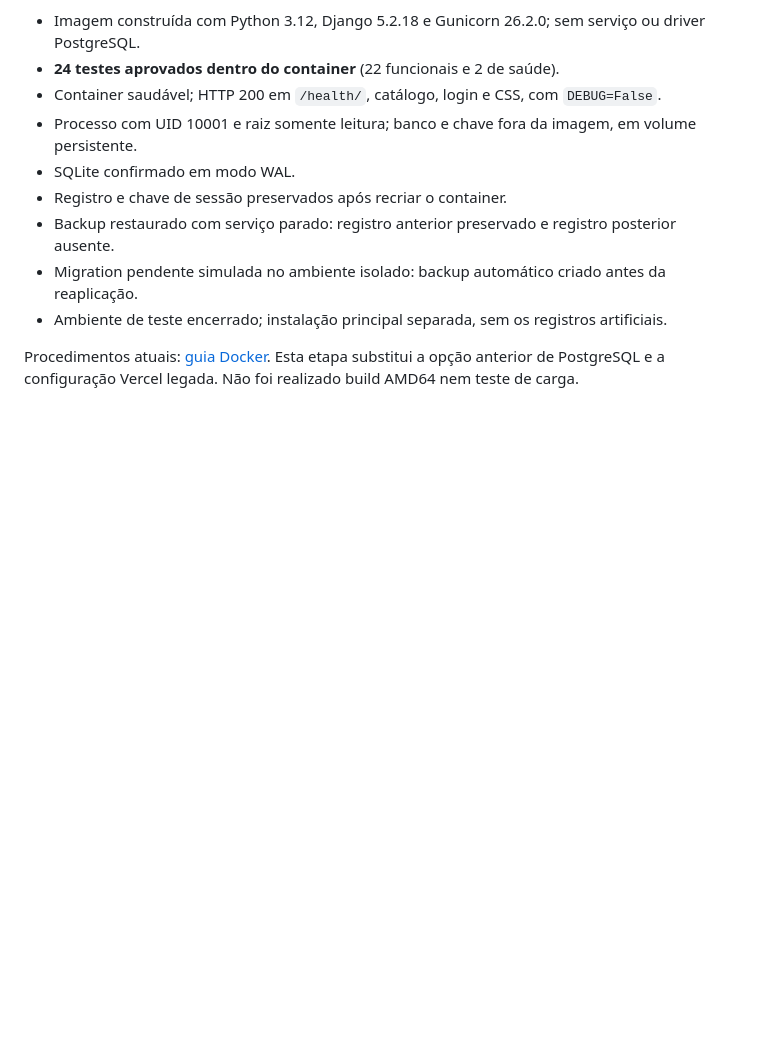
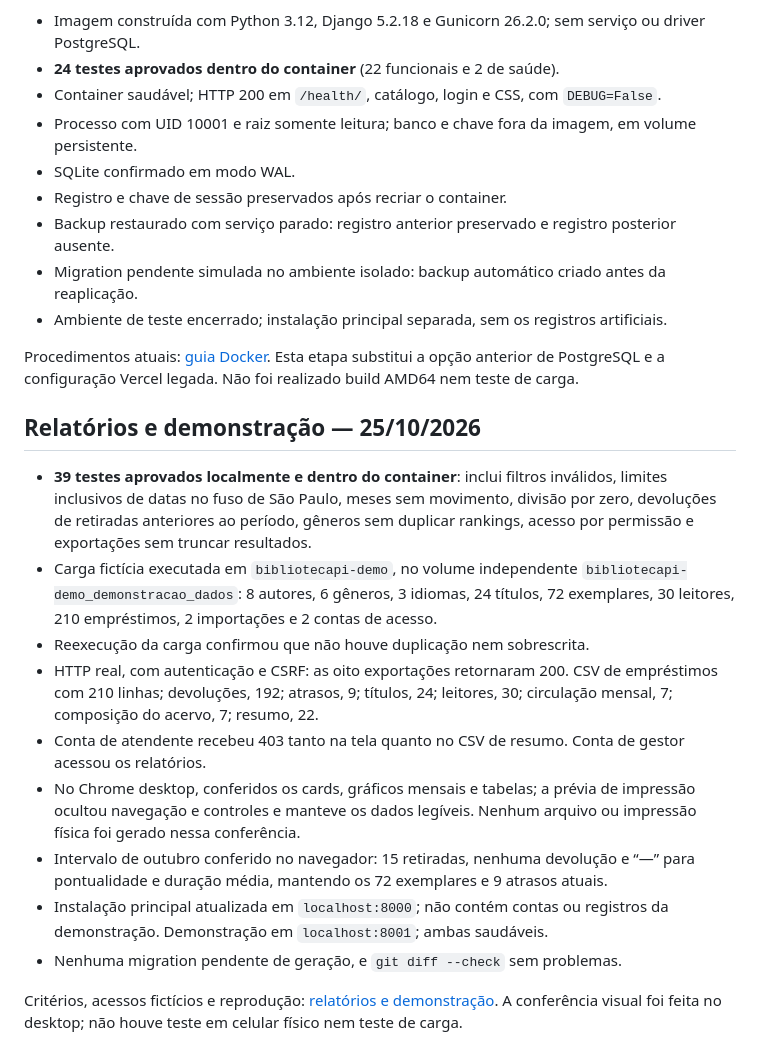
Before and after one commit to felipesdc/BibliotecaPI, a Markdown page: docs/VERIFICACAO.md, the part around the change. Rendered like a GitHub page; blank space fills up the shorter version.

```diff
--- a/docs/VERIFICACAO.md
+++ b/docs/VERIFICACAO.md
@@ -48,3 +48,17 @@ Também validada em 24/10/2026, em container Linux ARM64 no Docker Desktop:
 - Ambiente de teste encerrado; instalação principal separada, sem os registros artificiais.
 
 Procedimentos atuais: [guia Docker](DOCKER.md). Esta etapa substitui a opção anterior de PostgreSQL e a configuração Vercel legada. Não foi realizado build AMD64 nem teste de carga.
+
+## Relatórios e demonstração — 25/10/2026
+
+- **39 testes aprovados localmente e dentro do container**: inclui filtros inválidos, limites inclusivos de datas no fuso de São Paulo, meses sem movimento, divisão por zero, devoluções de retiradas anteriores ao período, gêneros sem duplicar rankings, acesso por permissão e exportações sem truncar resultados.
+- Carga fictícia executada em `bibliotecapi-demo`, no volume independente `bibliotecapi-demo_demonstracao_dados`: 8 autores, 6 gêneros, 3 idiomas, 24 títulos, 72 exemplares, 30 leitores, 210 empréstimos, 2 importações e 2 contas de acesso.
+- Reexecução da carga confirmou que não houve duplicação nem sobrescrita.
+- HTTP real, com autenticação e CSRF: as oito exportações retornaram 200. CSV de empréstimos com 210 linhas; devoluções, 192; atrasos, 9; títulos, 24; leitores, 30; circulação mensal, 7; composição do acervo, 7; resumo, 22.
+- Conta de atendente recebeu 403 tanto na tela quanto no CSV de resumo. Conta de gestor acessou os relatórios.
+- No Chrome desktop, conferidos os cards, gráficos mensais e tabelas; a prévia de impressão ocultou navegação e controles e manteve os dados legíveis. Nenhum arquivo ou impressão física foi gerado nessa conferência.
+- Intervalo de outubro conferido no navegador: 15 retiradas, nenhuma devolução e “—” para pontualidade e duração média, mantendo os 72 exemplares e 9 atrasos atuais.
+- Instalação principal atualizada em `localhost:8000`; não contém contas ou registros da demonstração. Demonstração em `localhost:8001`; ambas saudáveis.
+- Nenhuma migration pendente de geração, e `git diff --check` sem problemas.
+
+Critérios, acessos fictícios e reprodução: [relatórios e demonstração](RELATORIOS_E_DEMONSTRACAO.md). A conferência visual foi feita no desktop; não houve teste em celular físico nem teste de carga.
```
Also changed, not shown: Readme.md (+15 -0 lines), docs/RELATORIOS_E_DEMONSTRACAO.md (added, +82 -0 lines).
